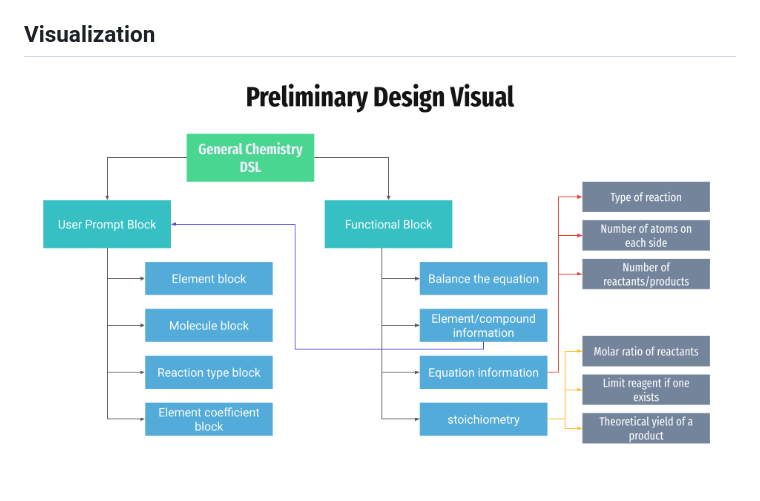
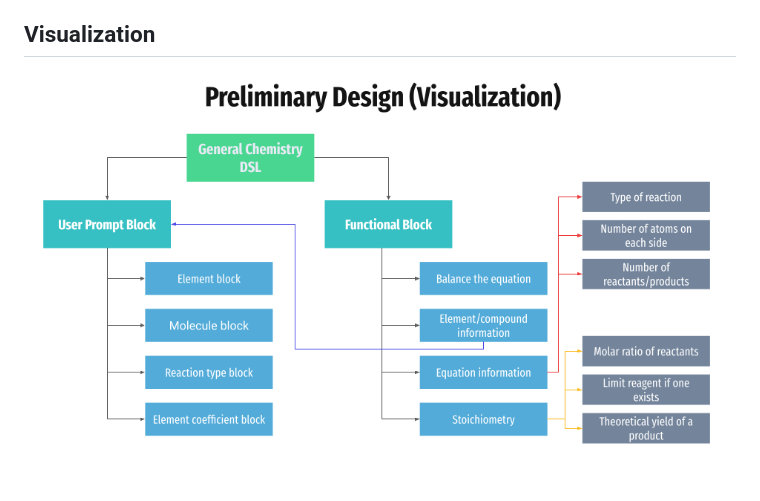
Before and after one commit to ilianachae/CPSC354-DSL, a Markdown page: design.md, the part around the change. GitHub-like rendering; pictures changed too: preliminaryDesign.png (added), preliminary_design_visual.png (deleted).

Commit message:
edit font for visualization chart

```diff
--- a/design.md
+++ b/design.md
@@ -48,4 +48,4 @@
 * Could add PVnRT options in the future
 
 ## Visualization
-![visual](preliminary_design_visual.png)
+![visualization](preliminaryDesign.png)
```
Also changed, not shown: 1 other file.
